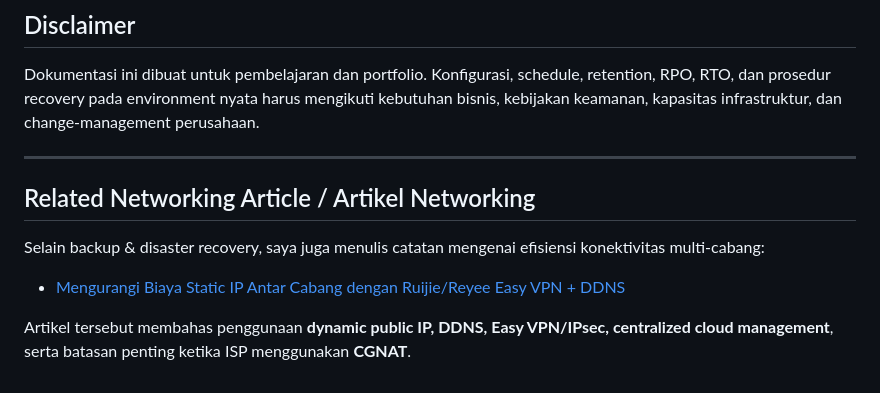
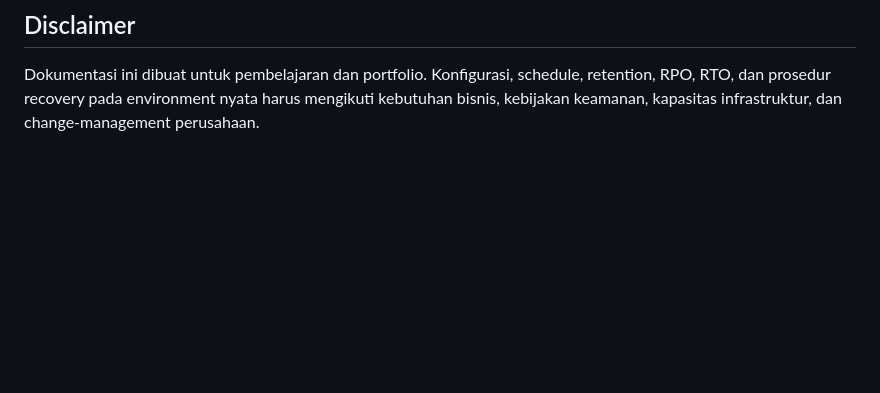
Before and after one commit to aaariel18/proxmox-disaster-recovery-lab, a Markdown page: README.md, the part around the change. Drawn GitHub-style; blank space fills up the shorter version.

Commit message:
docs: remove Ruijie article link from Proxmox repository

```diff
--- a/README.md
+++ b/README.md
@@ -541,14 +541,3 @@ Proxmox VE · Proxmox Backup Server · Virtualization · Backup & Recovery · Di
 ## Disclaimer
 
 Dokumentasi ini dibuat untuk pembelajaran dan portfolio. Konfigurasi, schedule, retention, RPO, RTO, dan prosedur recovery pada environment nyata harus mengikuti kebutuhan bisnis, kebijakan keamanan, kapasitas infrastruktur, dan change-management perusahaan.
-
-
----
-
-## Related Networking Article / Artikel Networking
-
-Selain backup & disaster recovery, saya juga menulis catatan mengenai efisiensi konektivitas multi-cabang:
-
-- [Mengurangi Biaya Static IP Antar Cabang dengan Ruijie/Reyee Easy VPN + DDNS](articles/ruijie-easy-vpn-dynamic-ip.md)
-
-Artikel tersebut membahas penggunaan **dynamic public IP, DDNS, Easy VPN/IPsec, centralized cloud management**, serta batasan penting ketika ISP menggunakan **CGNAT**.
```
